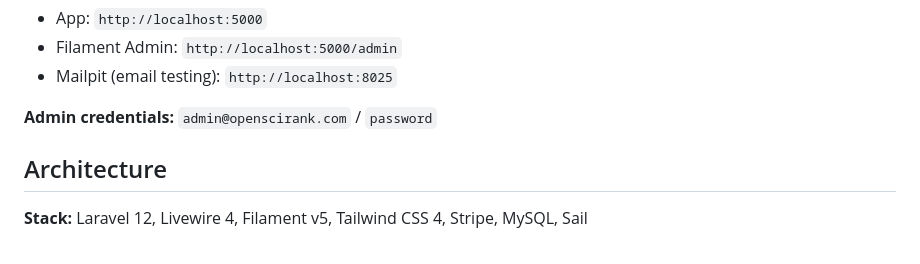
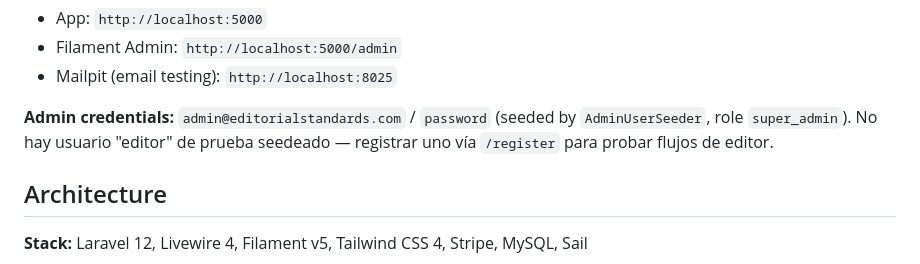
Before and after one commit to aldorodrigo/OpenSciRank, a Markdown page: CLAUDE.md, the part around the change. GitHub-like rendering.

Commit message:
docs: actualizar credenciales admin y nota de usuario editor de prueba
Corrige el email del admin seedeado (admin@editorialstandards.com) y
aclara que no hay usuario editor de prueba — registrar vía /register.

Co-Authored-By: Claude Opus 4.7 <noreply@anthropic.com>

```diff
--- a/CLAUDE.md
+++ b/CLAUDE.md
@@ -27,7 +27,7 @@ This project uses **Laravel Sail** (Docker). All commands must run through Sail:
 - Filament Admin: `http://localhost:5000/admin`
 - Mailpit (email testing): `http://localhost:8025`
 
-**Admin credentials:** `admin@openscirank.com` / `password`
+**Admin credentials:** `admin@editorialstandards.com` / `password` (seeded by `AdminUserSeeder`, role `super_admin`). No hay usuario "editor" de prueba seedeado — registrar uno vía `/register` para probar flujos de editor.
 
 ## Architecture
 
```
